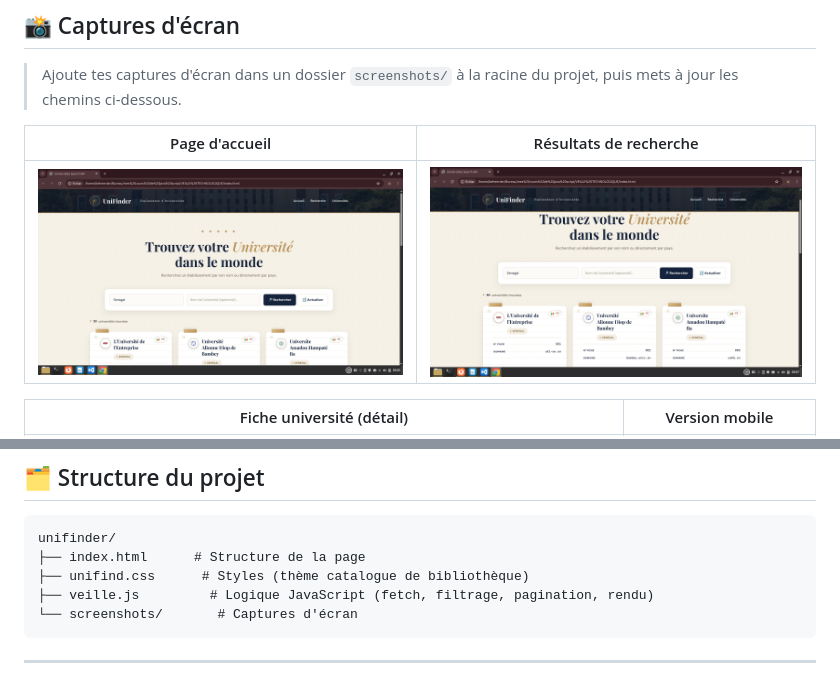
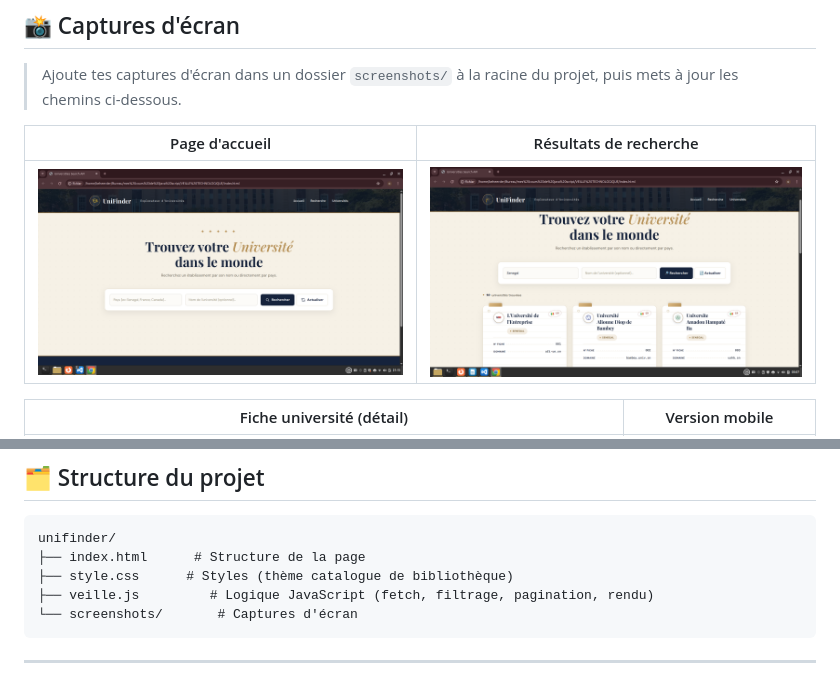
Before and after one commit to Nilde64/UniFinder, a Markdown page: README.md, 2 parts joined by grey strips. Rendered like a GitHub page; pictures changed too: screenshots/accueil.png.

Commit message:
Ajout de l'application UniFinder

````diff
--- a/README.md
+++ b/README.md
@@ -55,7 +55,7 @@
 ```
 unifinder/
 ├── index.html      # Structure de la page
-├── unifind.css      # Styles (thème catalogue de bibliothèque)
+├── style.css      # Styles (thème catalogue de bibliothèque)
 ├── veille.js         # Logique JavaScript (fetch, filtrage, pagination, rendu)
 └── screenshots/       # Captures d'écran
 ```
````
